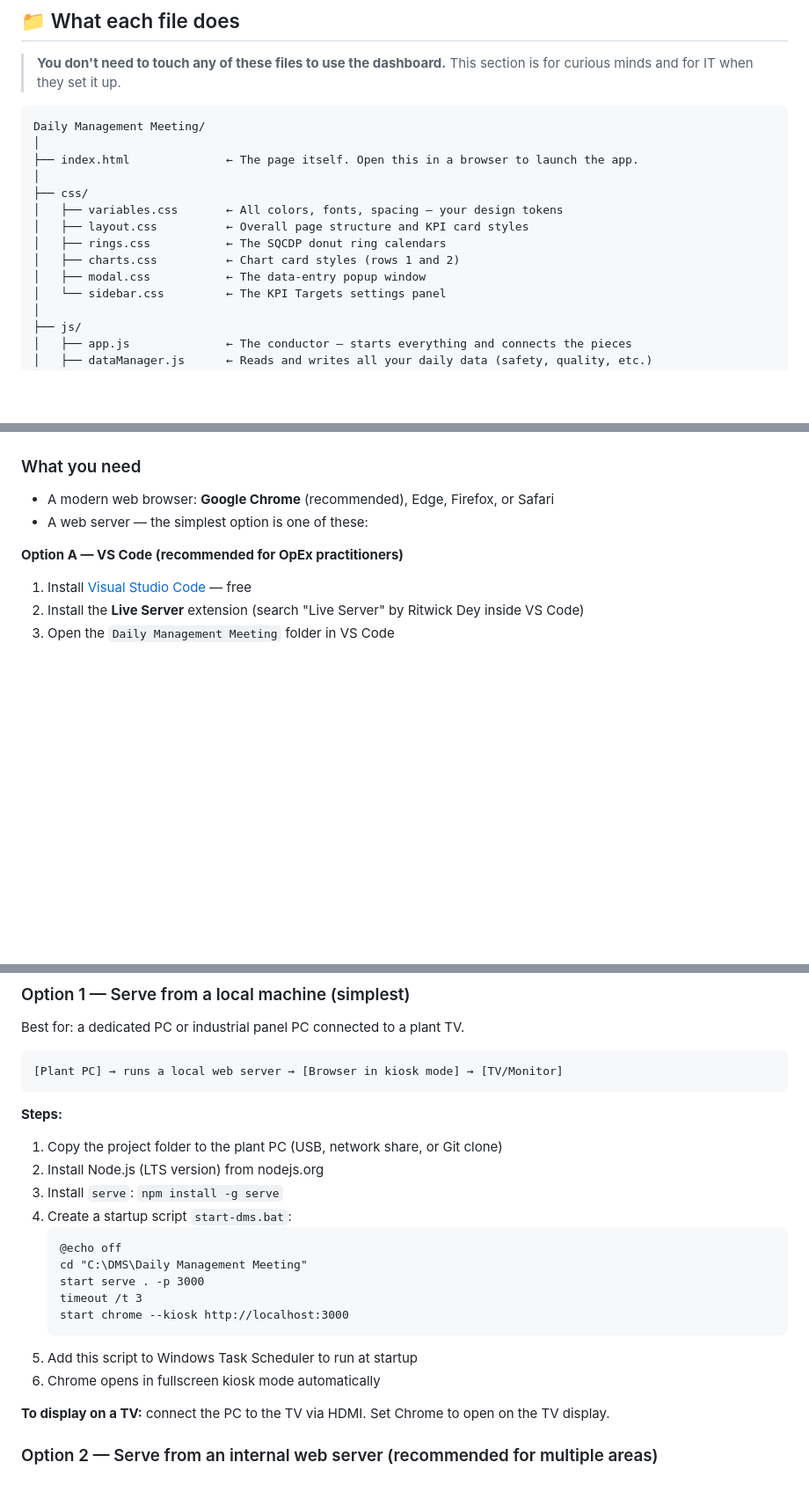
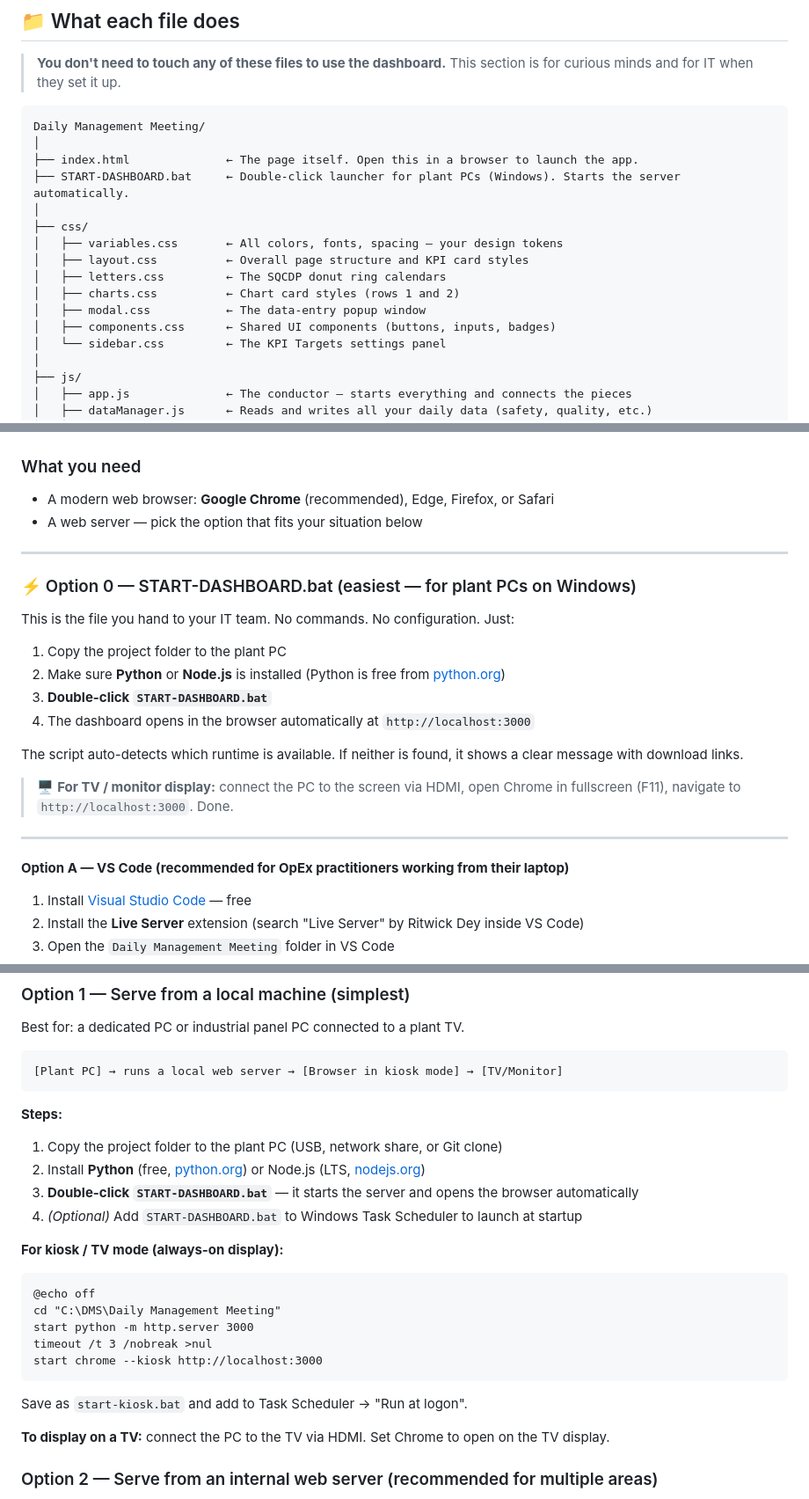
Before and after one commit to LozanoLsa/sqcdp-digital-board, a Markdown page: README.md, 3 parts joined by grey strips. Shown at 88% size. Rendered like a GitHub page; blank space fills up the shorter version.

Commit message:
Update README: document START-DASHBOARD.bat + correct file tree
- Added START-DASHBOARD.bat as Option 0 in Quick Start (the zero-effort
  path for plant PCs — just double-click)
- Updated file tree to include the .bat and corrected css filenames
  (letters.css, components.css)
- IT deployment section now references the .bat instead of asking IT
  to write their own script; added kiosk-mode variant for TV displays

Co-Authored-By: Claude Sonnet 4.6 <noreply@anthropic.com>

````diff
--- a/README.md
+++ b/README.md
@@ -77,13 +77,15 @@ Each pillar gets a **green / yellow / red** status every day. The pattern of col
 Daily Management Meeting/
 │
 ├── index.html              ← The page itself. Open this in a browser to launch the app.
+├── START-DASHBOARD.bat     ← Double-click launcher for plant PCs (Windows). Starts the server automatically.
 │
 ├── css/
 │   ├── variables.css       ← All colors, fonts, spacing — your design tokens
 │   ├── layout.css          ← Overall page structure and KPI card styles
-│   ├── rings.css           ← The SQCDP donut ring calendars
+│   ├── letters.css         ← The SQCDP donut ring calendars
 │   ├── charts.css          ← Chart card styles (rows 1 and 2)
 │   ├── modal.css           ← The data-entry popup window
+│   ├── components.css      ← Shared UI components (buttons, inputs, badges)
 │   └── sidebar.css         ← The KPI Targets settings panel
 │
 ├── js/
@@ -126,9 +128,26 @@ Nothing goes to the internet. Everything stays on the local machine.
 ### What you need
 
 - A modern web browser: **Google Chrome** (recommended), Edge, Firefox, or Safari
-- A web server — the simplest option is one of these:
+- A web server — pick the option that fits your situation below
 
-**Option A — VS Code (recommended for OpEx practitioners)**
+---
+
+### ⚡ Option 0 — START-DASHBOARD.bat (easiest — for plant PCs on Windows)
+
+This is the file you hand to your IT team. No commands. No configuration. Just:
+
+1. Copy the project folder to the plant PC
+2. Make sure **Python** or **Node.js** is installed (Python is free from [python.org](https://www.python.org/downloads/))
+3. **Double-click `START-DASHBOARD.bat`**
+4. The dashboard opens in the browser automatically at `http://localhost:3000`
+
+The script auto-detects which runtime is available. If neither is found, it shows a clear message with download links.
+
+> 🖥️ **For TV / monitor display:** connect the PC to the screen via HDMI, open Chrome in fullscreen (F11), navigate to `http://localhost:3000`. Done.
+
+---
+
+**Option A — VS Code (recommended for OpEx practitioners working from their laptop)**
 
 1. Install [Visual Studio Code](https://code.visualstudio.com/) — free
 2. Install the **Live Server** extension (search "Live Server" by Ritwick Dey inside VS Code)
@@ -187,18 +206,19 @@ Best for: a dedicated PC or industrial panel PC connected to a plant TV.
 
 **Steps:**
 1. Copy the project folder to the plant PC (USB, network share, or Git clone)
-2. Install Node.js (LTS version) from nodejs.org
-3. Install `serve`: `npm install -g serve`
-4. Create a startup script `start-dms.bat`:
-   ```bat
-   @echo off
-   cd "C:\DMS\Daily Management Meeting"
-   start serve . -p 3000
-   timeout /t 3
-   start chrome --kiosk http://localhost:3000
-   ```
-5. Add this script to Windows Task Scheduler to run at startup
-6. Chrome opens in fullscreen kiosk mode automatically
+2. Install **Python** (free, [python.org](https://www.python.org/downloads/)) or Node.js (LTS, [nodejs.org](https://nodejs.org/))
+3. **Double-click `START-DASHBOARD.bat`** — it starts the server and opens the browser automatically
+4. *(Optional)* Add `START-DASHBOARD.bat` to Windows Task Scheduler to launch at startup
+
+**For kiosk / TV mode (always-on display):**
+```bat
+@echo off
+cd "C:\DMS\Daily Management Meeting"
+start python -m http.server 3000
+timeout /t 3 /nobreak >nul
+start chrome --kiosk http://localhost:3000
+```
+Save as `start-kiosk.bat` and add to Task Scheduler → "Run at logon".
 
 **To display on a TV:** connect the PC to the TV via HDMI. Set Chrome to open on the TV display.
 
````
Also changed, not shown: other parts of README.md (+1 -1 lines).
